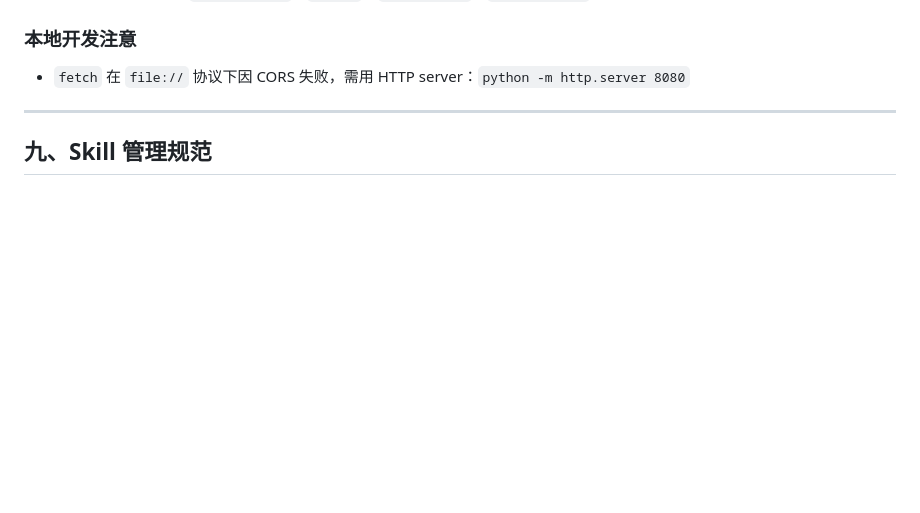
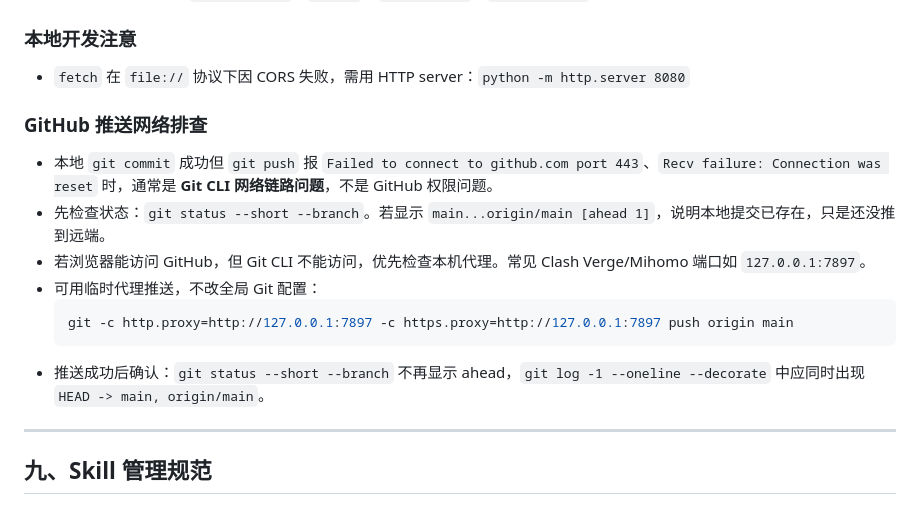
Before and after one commit to MarkTian-Long/marktian-long.github.io, a Markdown page: CONVENTIONS.md, the part around the change. GitHub-like rendering; blank space fills up the shorter version.

Commit message:
docs: 记录 GitHub 推送代理排查

````diff
--- a/CONVENTIONS.md
+++ b/CONVENTIONS.md
@@ -284,6 +284,16 @@ refactor: 迁移文件到 assets/ 目录结构
 ### 本地开发注意
 - `fetch` 在 `file://` 协议下因 CORS 失败，需用 HTTP server：`python -m http.server 8080`
 
+### GitHub 推送网络排查
+- 本地 `git commit` 成功但 `git push` 报 `Failed to connect to github.com port 443`、`Recv failure: Connection was reset` 时，通常是 **Git CLI 网络链路问题**，不是 GitHub 权限问题。
+- 先检查状态：`git status --short --branch`。若显示 `main...origin/main [ahead 1]`，说明本地提交已存在，只是还没推到远端。
+- 若浏览器能访问 GitHub，但 Git CLI 不能访问，优先检查本机代理。常见 Clash Verge/Mihomo 端口如 `127.0.0.1:7897`。
+- 可用临时代理推送，不改全局 Git 配置：
+  ```bash
+  git -c http.proxy=http://127.0.0.1:7897 -c https.proxy=http://127.0.0.1:7897 push origin main
+  ```
+- 推送成功后确认：`git status --short --branch` 不再显示 ahead，`git log -1 --oneline --decorate` 中应同时出现 `HEAD -> main, origin/main`。
+
 ---
 
 ## 九、Skill 管理规范
````
